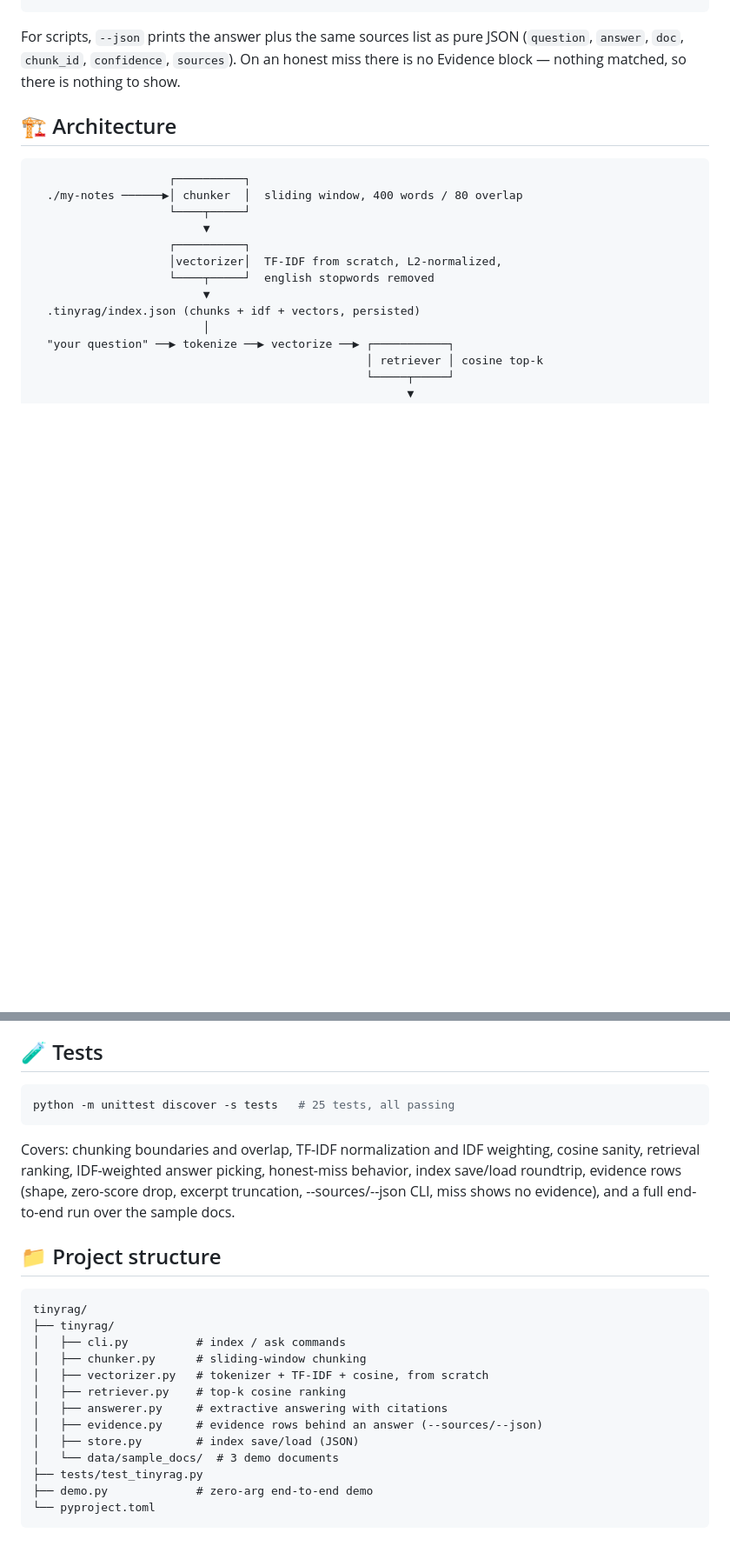
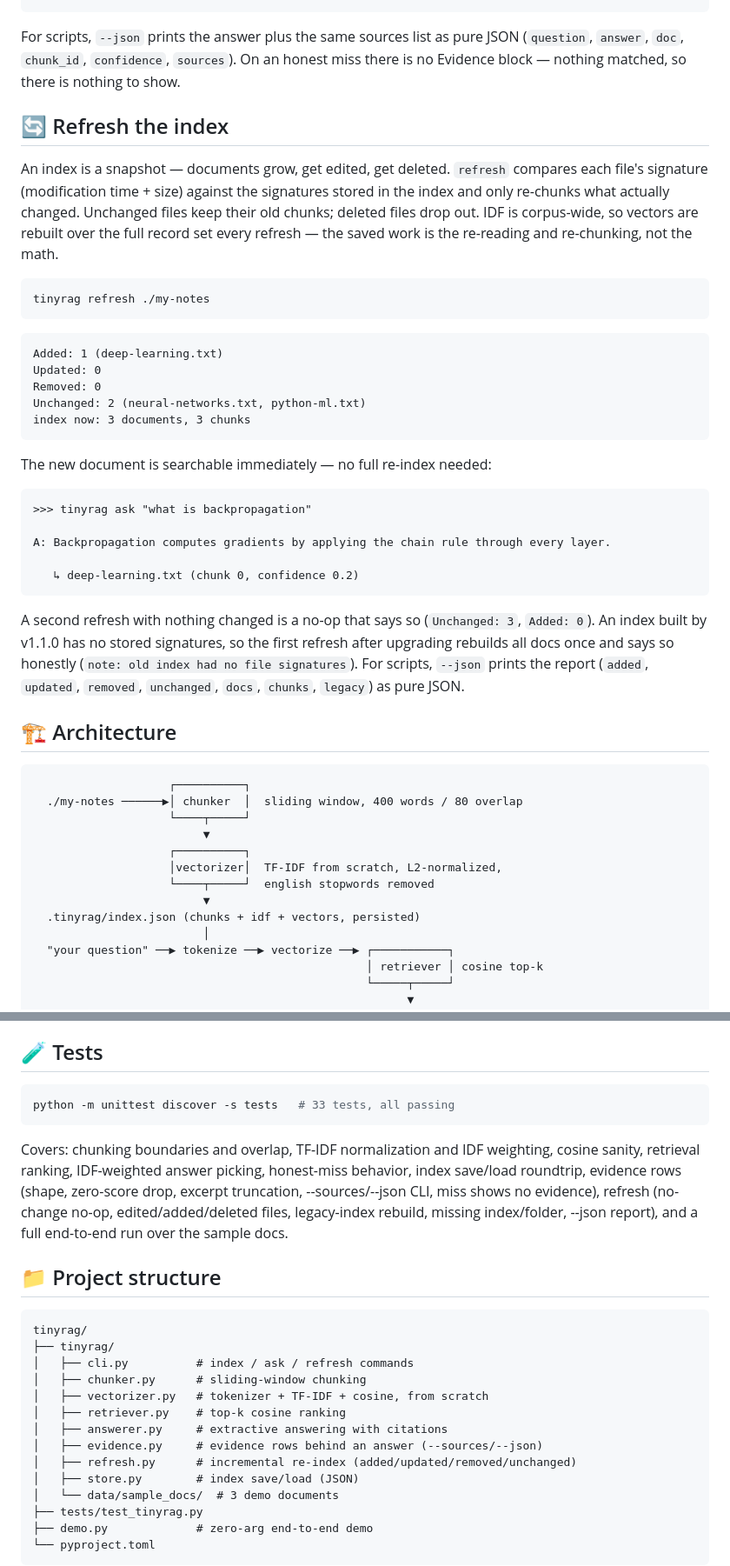
Before and after one commit to realhassanabbasi/tinyrag, a Markdown page: README.md, 2 parts joined by grey strips. Shown at 87% size. Drawn GitHub-style; blank space fills up the shorter version.

Commit message:
feat: add refresh command — re-index only changed files (v1.2.0)

````diff
--- a/README.md
+++ b/README.md
@@ -83,6 +87,45 @@ JSON (`question`, `answer`, `doc`, `chunk_id`, `confidence`, `sources`).
 On an honest miss there is no Evidence block — nothing matched, so there
 is nothing to show.
 
+## 🔄 Refresh the index
+
+An index is a snapshot — documents grow, get edited, get deleted.
+`refresh` compares each file's signature (modification time + size)
+against the signatures stored in the index and only re-chunks what
+actually changed. Unchanged files keep their old chunks; deleted files
+drop out. IDF is corpus-wide, so vectors are rebuilt over the full
+record set every refresh — the saved work is the re-reading and
+re-chunking, not the math.
+
+```bash
+tinyrag refresh ./my-notes
+```
+
+```
+Added: 1 (deep-learning.txt)
+Updated: 0
+Removed: 0
+Unchanged: 2 (neural-networks.txt, python-ml.txt)
+index now: 3 documents, 3 chunks
+```
+
+The new document is searchable immediately — no full re-index needed:
+
+```
+>>> tinyrag ask "what is backpropagation"
+
+A: Backpropagation computes gradients by applying the chain rule through every layer.
+
+   ↳ deep-learning.txt (chunk 0, confidence 0.2)
+```
+
+A second refresh with nothing changed is a no-op that says so
+(`Unchanged: 3`, `Added: 0`). An index built by v1.1.0 has no stored
+signatures, so the first refresh after upgrading rebuilds all docs once
+and says so honestly (`note: old index had no file signatures`). For
+scripts, `--json` prints the report (`added`, `updated`, `removed`,
+`unchanged`, `docs`, `chunks`, `legacy`) as pure JSON.
+
 ## 🏗️ Architecture
 
 ```
@@ -123,22 +166,23 @@ is nothing to show.
 ## 🧪 Tests
 
 ```bash
-python -m unittest discover -s tests   # 25 tests, all passing
+python -m unittest discover -s tests   # 33 tests, all passing
 ```
 
-Covers: chunking boundaries and overlap, TF-IDF normalization and IDF weighting, cosine sanity, retrieval ranking, IDF-weighted answer picking, honest-miss behavior, index save/load roundtrip, evidence rows (shape, zero-score drop, excerpt truncation, --sources/--json CLI, miss shows no evidence), and a full end-to-end run over the sample docs.
+Covers: chunking boundaries and overlap, TF-IDF normalization and IDF weighting, cosine sanity, retrieval ranking, IDF-weighted answer picking, honest-miss behavior, index save/load roundtrip, evidence rows (shape, zero-score drop, excerpt truncation, --sources/--json CLI, miss shows no evidence), refresh (no-change no-op, edited/added/deleted files, legacy-index rebuild, missing index/folder, --json report), and a full end-to-end run over the sample docs.
 
 ## 📁 Project structure
 
 ```
 tinyrag/
 ├── tinyrag/
-│   ├── cli.py          # index / ask commands
+│   ├── cli.py          # index / ask / refresh commands
 │   ├── chunker.py      # sliding-window chunking
 │   ├── vectorizer.py   # tokenizer + TF-IDF + cosine, from scratch
 │   ├── retriever.py    # top-k cosine ranking
 │   ├── answerer.py     # extractive answering with citations
 │   ├── evidence.py     # evidence rows behind an answer (--sources/--json)
+│   ├── refresh.py      # incremental re-index (added/updated/removed/unchanged)
 │   ├── store.py        # index save/load (JSON)
 │   └── data/sample_docs/  # 3 demo documents
 ├── tests/test_tinyrag.py
````
Also changed, not shown: other parts of README.md (+5 -1 lines).
